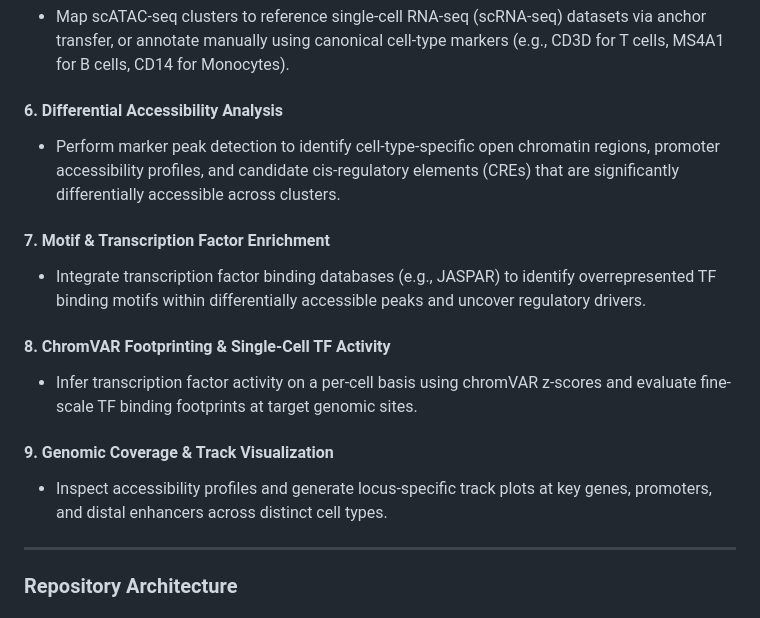
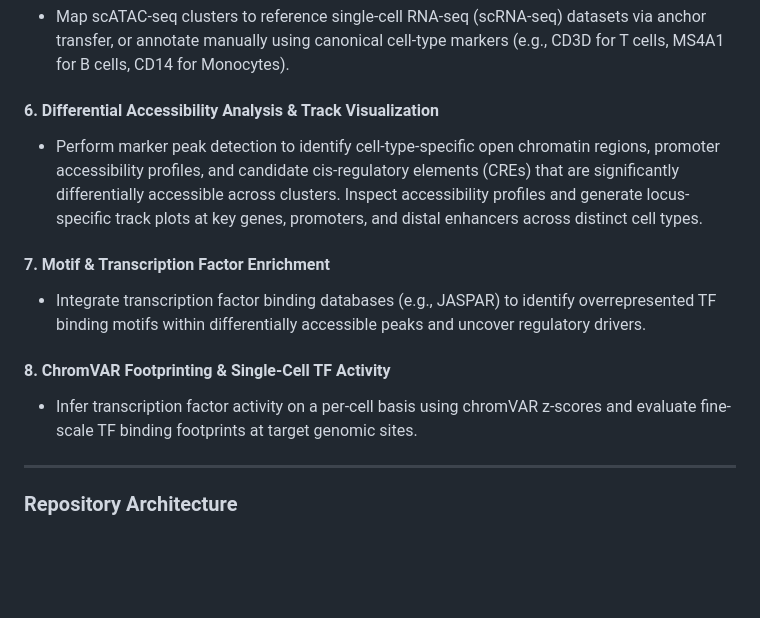
Before and after one commit to cloudred20/10XGenomics_Pipelines, a Markdown page: 2. scATAC-seq/README.md, the part around the change. Rendered like a GitHub page; blank space fills up the shorter version.

Commit message:
Revise Differential Accessibility Analysis section
Updated section on Differential Accessibility Analysis to include track visualization details and removed the separate section on Genomic Coverage & Track Visualization.

```diff
--- a/2. scATAC-seq/README.md
+++ b/2. scATAC-seq/README.md
@@ -17,17 +17,14 @@ This repository contains an end-to-end bioinformatics pipeline for processing, a
 #### 5. Cell Type Annotation & Label Transfer
 * Map scATAC-seq clusters to reference single-cell RNA-seq (scRNA-seq) datasets via anchor transfer, or annotate manually using canonical cell-type markers (e.g., CD3D for T cells, MS4A1 for B cells, CD14 for Monocytes).
 
-#### 6. Differential Accessibility Analysis
-* Perform marker peak detection to identify cell-type-specific open chromatin regions, promoter accessibility profiles, and candidate cis-regulatory elements (CREs) that are significantly differentially accessible across clusters.
+#### 6. Differential Accessibility Analysis & Track Visualization
+* Perform marker peak detection to identify cell-type-specific open chromatin regions, promoter accessibility profiles, and candidate cis-regulatory elements (CREs) that are significantly differentially accessible across clusters. Inspect accessibility profiles and generate locus-specific track plots at key genes, promoters, and distal enhancers across distinct cell types.
 
 #### 7. Motif & Transcription Factor Enrichment
 * Integrate transcription factor binding databases (e.g., JASPAR) to identify overrepresented TF binding motifs within differentially accessible peaks and uncover regulatory drivers.
 
 #### 8. ChromVAR Footprinting & Single-Cell TF Activity
 * Infer transcription factor activity on a per-cell basis using chromVAR z-scores and evaluate fine-scale TF binding footprints at target genomic sites.
-
-#### 9. Genomic Coverage & Track Visualization
-* Inspect accessibility profiles and generate locus-specific track plots at key genes, promoters, and distal enhancers across distinct cell types.
 ---
 ### Repository Architecture
 #### scATAC-seq - single-cell chromatin accessibility pipeline
```
